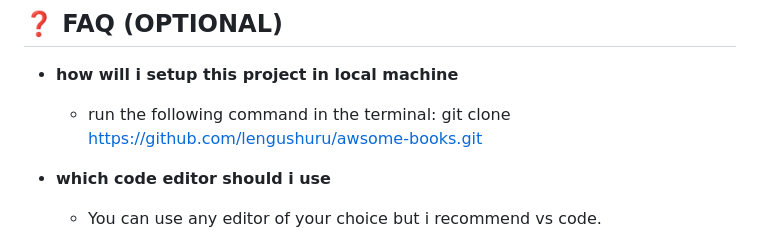
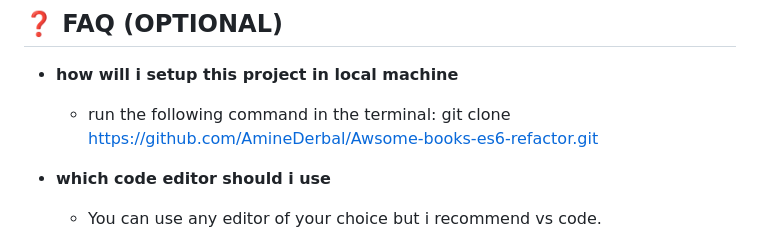
Before and after one commit to AmineDerbal/Awsome-books-es6-refactor, a Markdown page: README.md, the part around the change. GitHub-like rendering.

```diff
--- a/README.md
+++ b/README.md
@@ -250,7 +250,7 @@ I would like to thank microverse for the oportunity to learn how to set up this
 
 - **how will i setup this project in local machine**
 
-  - run the following command in the terminal: git clone https://github.com/lengushuru/awsome-books.git
+  - run the following command in the terminal: git clone https://github.com/AmineDerbal/Awsome-books-es6-refactor.git
 
 
 - **which code editor should i use**
```
